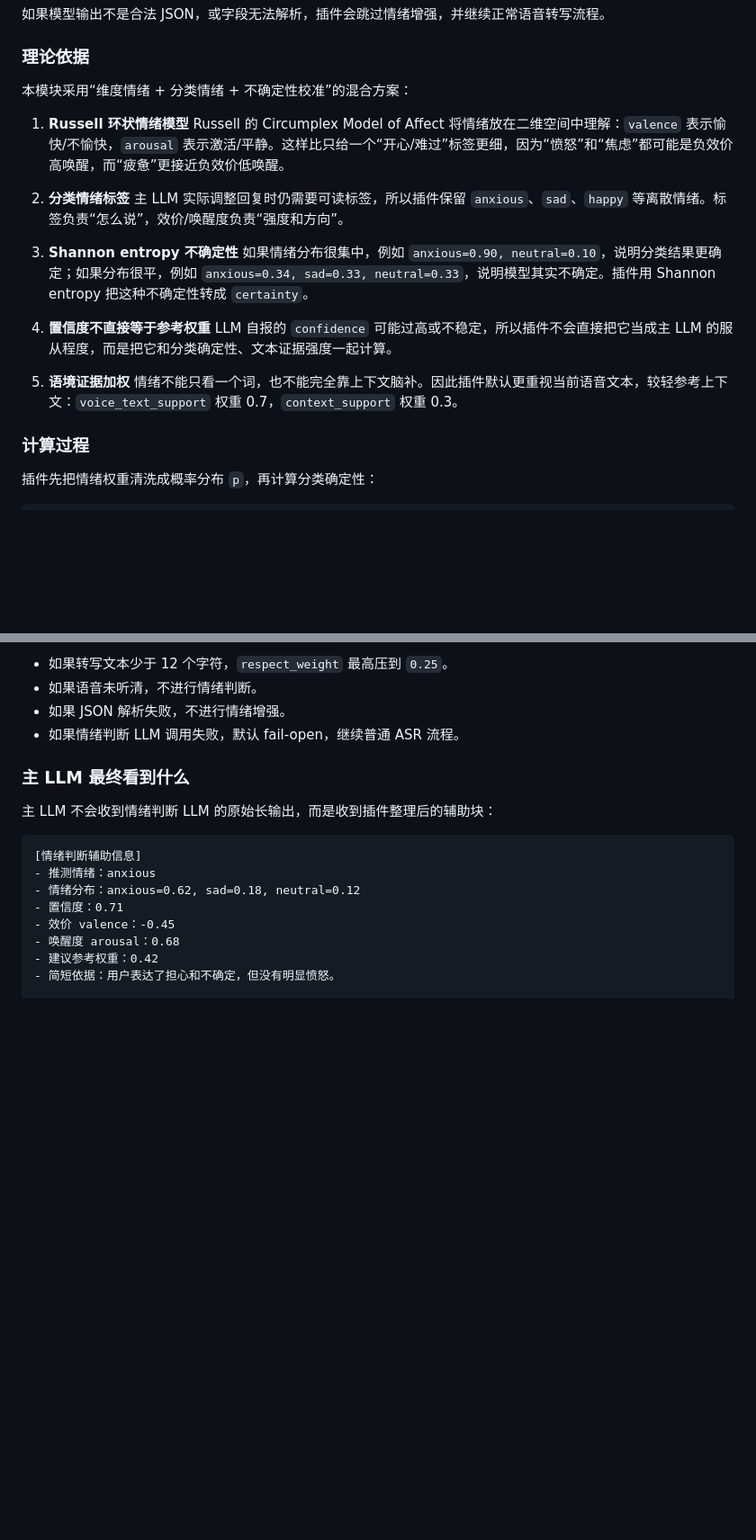
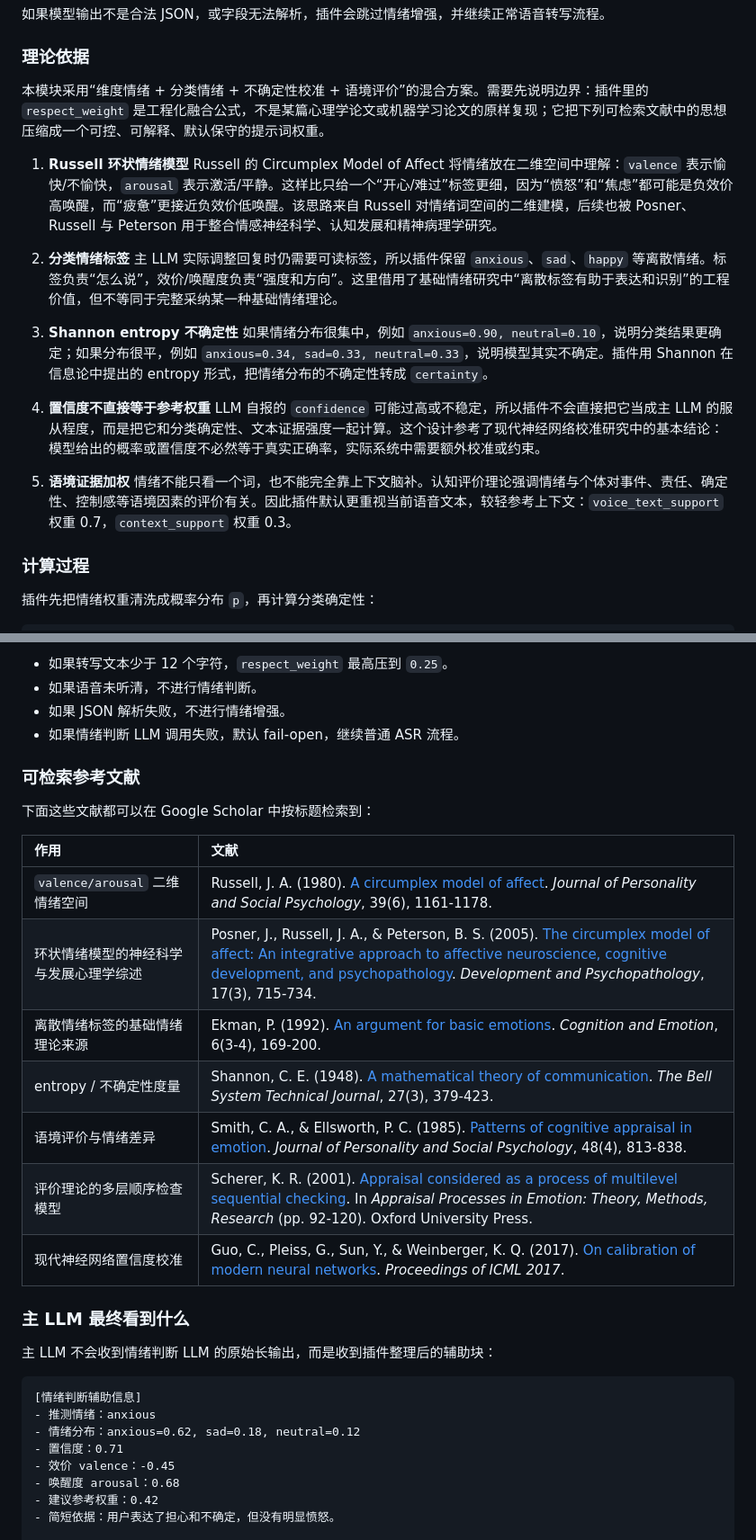
Before and after one commit to Ayleovelle/astrbot_plugin_volcengine_asr, a Markdown page: README.md, 2 parts joined by grey strips. Shown at 90% size. Drawn GitHub-style; blank space fills up the shorter version.

Commit message:
Document emotion analysis references

```diff
--- a/README.md
+++ b/README.md
@@ -361,22 +361,22 @@ emotion_fail_open = true
 
 ### 理论依据
 
-本模块采用“维度情绪 + 分类情绪 + 不确定性校准”的混合方案：
+本模块采用“维度情绪 + 分类情绪 + 不确定性校准 + 语境评价”的混合方案。需要先说明边界：插件里的 `respect_weight` 是工程化融合公式，不是某篇心理学论文或机器学习论文的原样复现；它把下列可检索文献中的思想压缩成一个可控、可解释、默认保守的提示词权重。
 
 1. **Russell 环状情绪模型**
-   Russell 的 Circumplex Model of Affect 将情绪放在二维空间中理解：`valence` 表示愉快/不愉快，`arousal` 表示激活/平静。这样比只给一个“开心/难过”标签更细，因为“愤怒”和“焦虑”都可能是负效价高唤醒，而“疲惫”更接近负效价低唤醒。
+   Russell 的 Circumplex Model of Affect 将情绪放在二维空间中理解：`valence` 表示愉快/不愉快，`arousal` 表示激活/平静。这样比只给一个“开心/难过”标签更细，因为“愤怒”和“焦虑”都可能是负效价高唤醒，而“疲惫”更接近负效价低唤醒。该思路来自 Russell 对情绪词空间的二维建模，后续也被 Posner、Russell 与 Peterson 用于整合情感神经科学、认知发展和精神病理学研究。
 
 2. **分类情绪标签**
-   主 LLM 实际调整回复时仍需要可读标签，所以插件保留 `anxious`、`sad`、`happy` 等离散情绪。标签负责“怎么说”，效价/唤醒度负责“强度和方向”。
+   主 LLM 实际调整回复时仍需要可读标签，所以插件保留 `anxious`、`sad`、`happy` 等离散情绪。标签负责“怎么说”，效价/唤醒度负责“强度和方向”。这里借用了基础情绪研究中“离散标签有助于表达和识别”的工程价值，但不等同于完整采纳某一种基础情绪理论。
 
 3. **Shannon entropy 不确定性**
-   如果情绪分布很集中，例如 `anxious=0.90, neutral=0.10`，说明分类结果更确定；如果分布很平，例如 `anxious=0.34, sad=0.33, neutral=0.33`，说明模型其实不确定。插件用 Shannon entropy 把这种不确定性转成 `certainty`。
+   如果情绪分布很集中，例如 `anxious=0.90, neutral=0.10`，说明分类结果更确定；如果分布很平，例如 `anxious=0.34, sad=0.33, neutral=0.33`，说明模型其实不确定。插件用 Shannon 在信息论中提出的 entropy 形式，把情绪分布的不确定性转成 `certainty`。
 
 4. **置信度不直接等于参考权重**
-   LLM 自报的 `confidence` 可能过高或不稳定，所以插件不会直接把它当成主 LLM 的服从程度，而是把它和分类确定性、文本证据强度一起计算。
+   LLM 自报的 `confidence` 可能过高或不稳定，所以插件不会直接把它当成主 LLM 的服从程度，而是把它和分类确定性、文本证据强度一起计算。这个设计参考了现代神经网络校准研究中的基本结论：模型给出的概率或置信度不必然等于真实正确率，实际系统中需要额外校准或约束。
 
 5. **语境证据加权**
-   情绪不能只看一个词，也不能完全靠上下文脑补。因此插件默认更重视当前语音文本，较轻参考上下文：`voice_text_support` 权重 0.7，`context_support` 权重 0.3。
+   情绪不能只看一个词，也不能完全靠上下文脑补。认知评价理论强调情绪与个体对事件、责任、确定性、控制感等语境因素的评价有关。因此插件默认更重视当前语音文本，较轻参考上下文：`voice_text_support` 权重 0.7，`context_support` 权重 0.3。
 
 ### 计算过程
 
@@ -429,6 +429,20 @@ max_respect_weight = 0.60
 - 如果语音未听清，不进行情绪判断。
 - 如果 JSON 解析失败，不进行情绪增强。
 - 如果情绪判断 LLM 调用失败，默认 fail-open，继续普通 ASR 流程。
+
+### 可检索参考文献
+
+下面这些文献都可以在 Google Scholar 中按标题检索到：
+
+| 作用 | 文献 |
+| :--- | :--- |
+| `valence/arousal` 二维情绪空间 | Russell, J. A. (1980). [A circumplex model of affect](https://doi.org/10.1037/h0077714). *Journal of Personality and Social Psychology*, 39(6), 1161-1178. |
+| 环状情绪模型的神经科学与发展心理学综述 | Posner, J., Russell, J. A., & Peterson, B. S. (2005). [The circumplex model of affect: An integrative approach to affective neuroscience, cognitive development, and psychopathology](https://doi.org/10.1017/S0954579405050340). *Development and Psychopathology*, 17(3), 715-734. |
+| 离散情绪标签的基础情绪理论来源 | Ekman, P. (1992). [An argument for basic emotions](https://doi.org/10.1080/02699939208411068). *Cognition and Emotion*, 6(3-4), 169-200. |
+| entropy / 不确定性度量 | Shannon, C. E. (1948). [A mathematical theory of communication](https://doi.org/10.1002/j.1538-7305.1948.tb01338.x). *The Bell System Technical Journal*, 27(3), 379-423. |
+| 语境评价与情绪差异 | Smith, C. A., & Ellsworth, P. C. (1985). [Patterns of cognitive appraisal in emotion](https://doi.org/10.1037/0022-3514.48.4.813). *Journal of Personality and Social Psychology*, 48(4), 813-838. |
+| 评价理论的多层顺序检查模型 | Scherer, K. R. (2001). [Appraisal considered as a process of multilevel sequential checking](https://doi.org/10.1093/oso/9780195130072.003.0005). In *Appraisal Processes in Emotion: Theory, Methods, Research* (pp. 92-120). Oxford University Press. |
+| 现代神经网络置信度校准 | Guo, C., Pleiss, G., Sun, Y., & Weinberger, K. Q. (2017). [On calibration of modern neural networks](https://arxiv.org/abs/1706.04599). *Proceedings of ICML 2017*. |
 
 ### 主 LLM 最终看到什么
 
```
Also changed, not shown: astrbot_plugin_volcengine_asr/README.md (+20 -6 lines).
